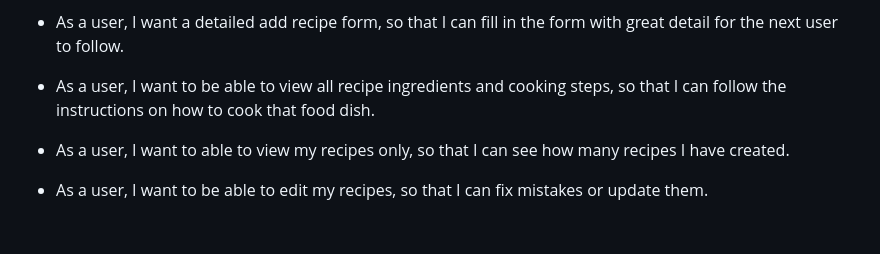
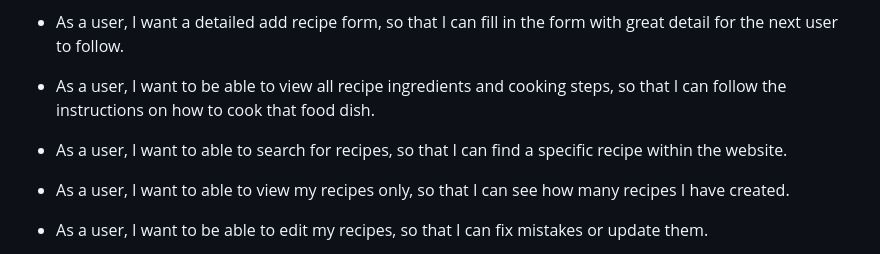
Before and after one commit to ifti-khan/cookbook, a Markdown page: writeup_files/testing/user_story_testing.md, the part around the change. GitHub-like rendering; blank space fills up the shorter version.

```diff
--- a/writeup_files/testing/user_story_testing.md
+++ b/writeup_files/testing/user_story_testing.md
@@ -13,6 +13,8 @@ Here I will test my web application against my user stories,
 
 * As a user, I want to be able to view all recipe ingredients and cooking steps, so that I can follow the instructions on how to cook that food dish.
 
+* As a user, I want to able to search for recipes, so that I can find a specific recipe within the website.
+
 * As a user, I want to able to view my recipes only, so that I can see how many recipes I have created.
 
 * As a user, I want to be able to edit my recipes, so that I can fix mistakes or update them.
```
Also changed, not shown: README.md (+5 -0 lines), writeup_files/screenshots/ux-search1.jpg (added), writeup_files/screenshots/ux-search2.jpg (added).
